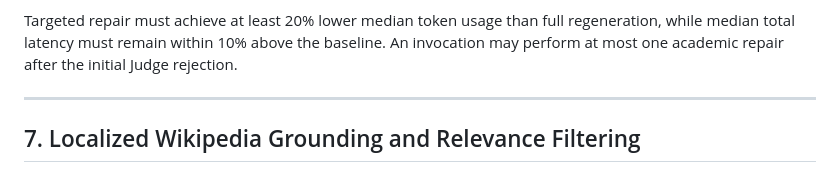
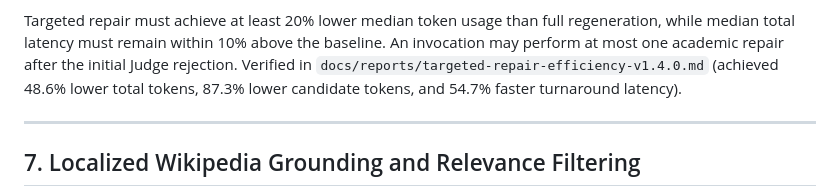
Before and after one commit to leomuf/foxquiz, a Markdown page: specs/my_spec.md, the part around the change. Rendered like a GitHub page.

Commit message:
docs: record targeted-repair token efficiency and latency baseline for v1.4.0

```diff
--- a/specs/my_spec.md
+++ b/specs/my_spec.md
@@ -984,7 +984,9 @@ quality metrics must not decrease by more than 0.05 absolute points.
 Targeted repair must achieve at least 20% lower median token usage than full
 regeneration, while median total latency must remain within 10% above the
 baseline. An invocation may perform at most one academic repair after the
-initial Judge rejection.
+initial Judge rejection. Verified in `docs/reports/targeted-repair-efficiency-v1.4.0.md`
+(achieved 48.6% lower total tokens, 87.3% lower candidate tokens, and 54.7%
+faster turnaround latency).
 
 ---
 
```
Also changed, not shown: docs/reports/targeted-repair-efficiency-v1.4.0.md (added, +94 -0 lines).
